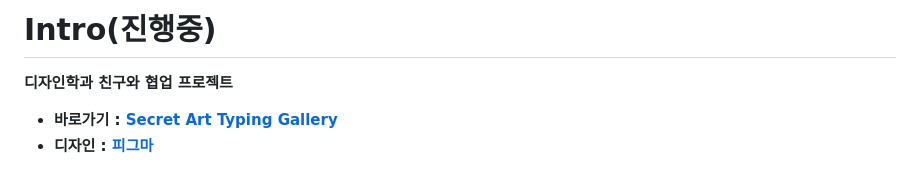
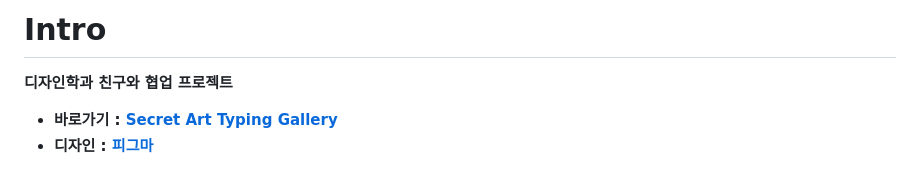
Before and after one commit to BH946/secret-art-typing-gallery, a Markdown page: README.md, the part around the change. Drawn GitHub-style.

```diff
--- a/README.md
+++ b/README.md
@@ -1,4 +1,4 @@
-# Intro(진행중)
+# Intro
 
 **디자인학과 친구와 협업 프로젝트**
 
```
